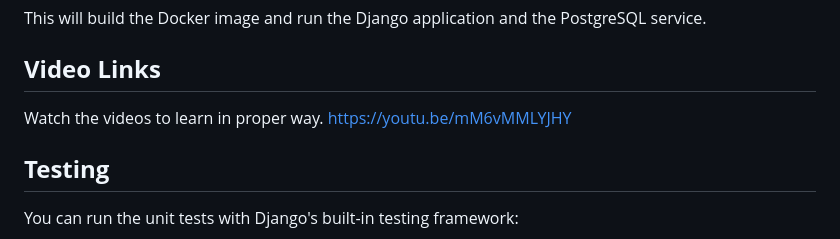
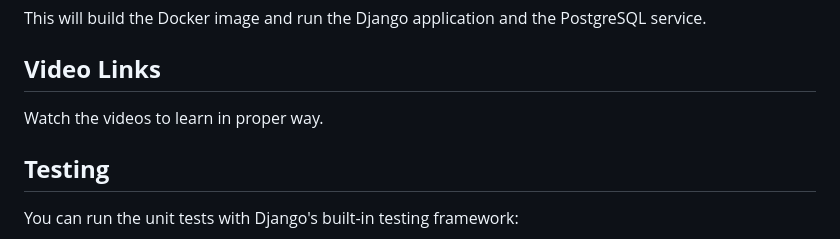
Before and after one commit to Isaackmogaka/Student-Management-System, a Markdown page: README.md, the part around the change. Rendered like a GitHub page.

```diff
--- a/README.md
+++ b/README.md
@@ -107,7 +107,6 @@ This will build the Docker image and run the Django application and the PostgreS
 
 ## **Video Links**
 Watch the videos to learn in proper way.
-https://youtu.be/mM6vMMLYJHY
 
 
 ## **Testing**
```
